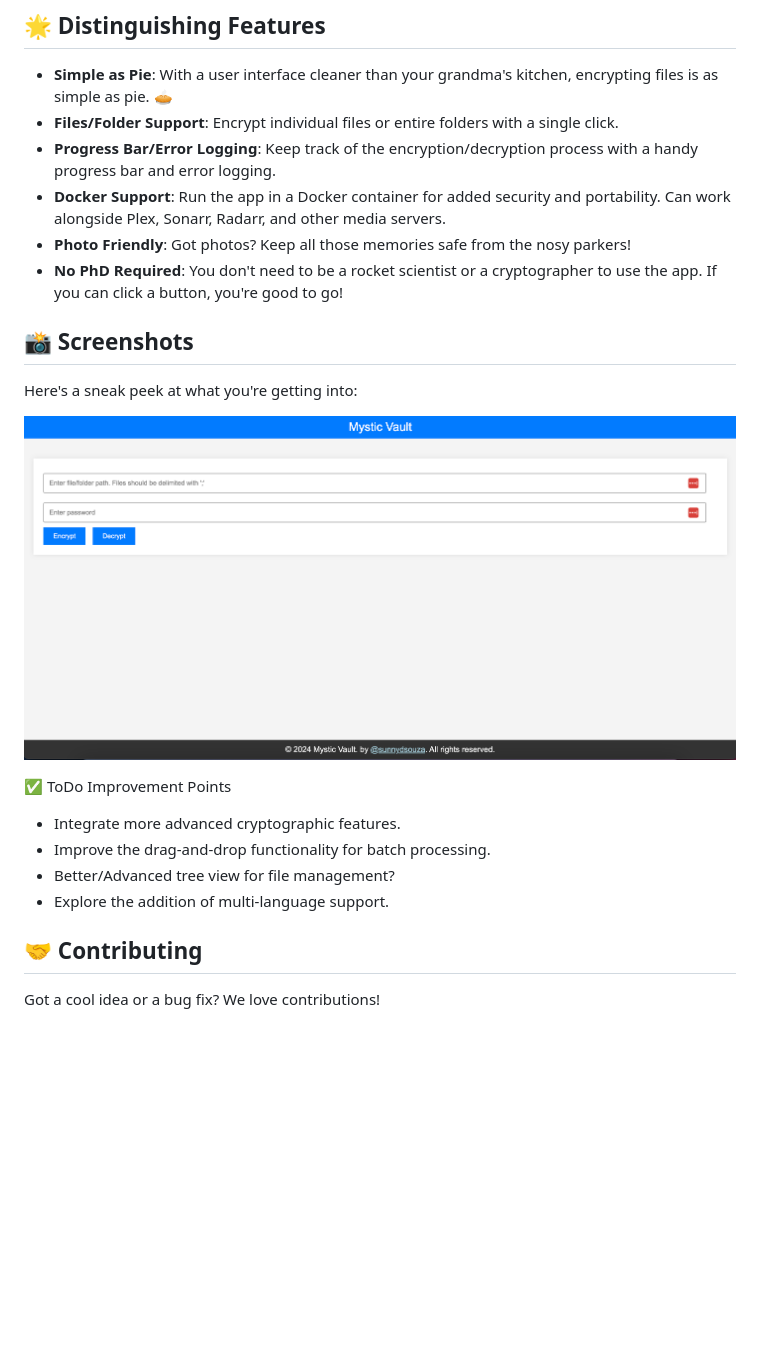
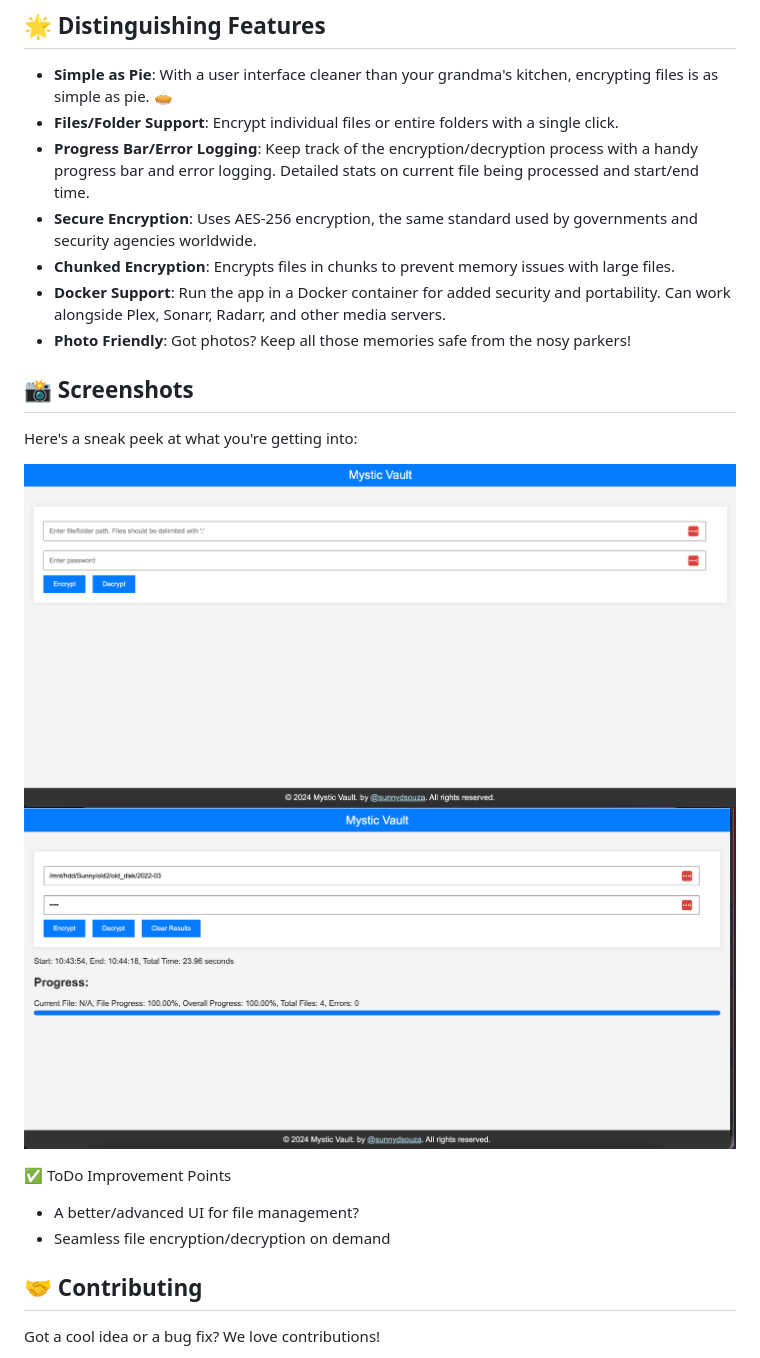
Before and after one commit to sunnydsouza/MysticVault, a Markdown page: README.md, the part around the change. Drawn GitHub-style; pictures changed too: docs/images/Mystic Vault 2024-05-04 10-09-48.png (added); blank space fills up the shorter version.

Commit message:
docs: updated README.md

```diff
--- a/README.md
+++ b/README.md
@@ -74,22 +74,24 @@ Using Docker, you can easily deploy MysticVault without worrying about manually
 
 - **Simple as Pie**: With a user interface cleaner than your grandma's kitchen, encrypting files is as simple as pie. 🥧
 - **Files/Folder Support**: Encrypt individual files or entire folders with a single click.
-- **Progress Bar/Error Logging**: Keep track of the encryption/decryption process with a handy progress bar and error logging.
+- **Progress Bar/Error Logging**: Keep track of the encryption/decryption process with a handy progress bar and error logging. Detailed stats on current file being processed and start/end time.
+- **Secure Encryption**: Uses AES-256 encryption, the same standard used by governments and security agencies worldwide.
+- **Chunked Encryption**: Encrypts files in chunks to prevent memory issues with large files.
 - **Docker Support**: Run the app in a Docker container for added security and portability. Can work alongside Plex, Sonarr, Radarr, and other media servers.
 - **Photo Friendly**: Got photos? Keep all those memories safe from the nosy parkers!
-- **No PhD Required**: You don't need to be a rocket scientist or a cryptographer to use the app. If you can click a button, you're good to go!
+
 
 ## 📸 Screenshots
 
 Here's a sneak peek at what you're getting into:
 
-![App Screenshot](docs/images/Mystic%20Vault%202024-05-04%2010-09-47.png)
+![App Screenshot1](docs/images/Mystic%20Vault%202024-05-04%2010-09-47.png)
+![App Screenshot2](docs/images/Mystic%20Vault%202024-05-04%2010-09-48.png)
 
 ✅ ToDo Improvement Points
-- Integrate more advanced cryptographic features.
-- Improve the drag-and-drop functionality for batch processing.
-- Better/Advanced tree view for file management?
-- Explore the addition of multi-language support.
+- A better/advanced UI for file management?
+- Seamless file encryption/decryption on demand
+
 
 ## 🤝 Contributing
 
```
